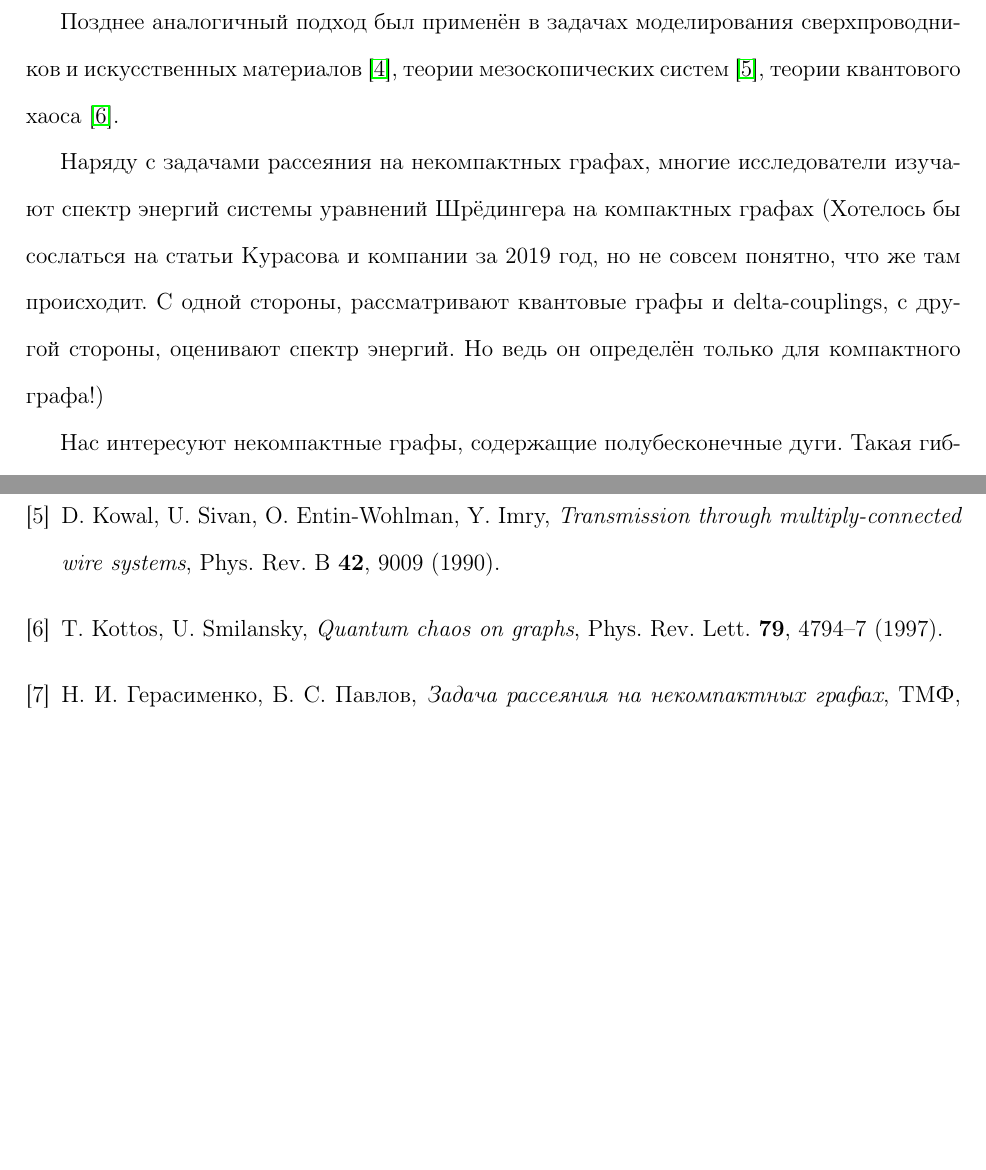
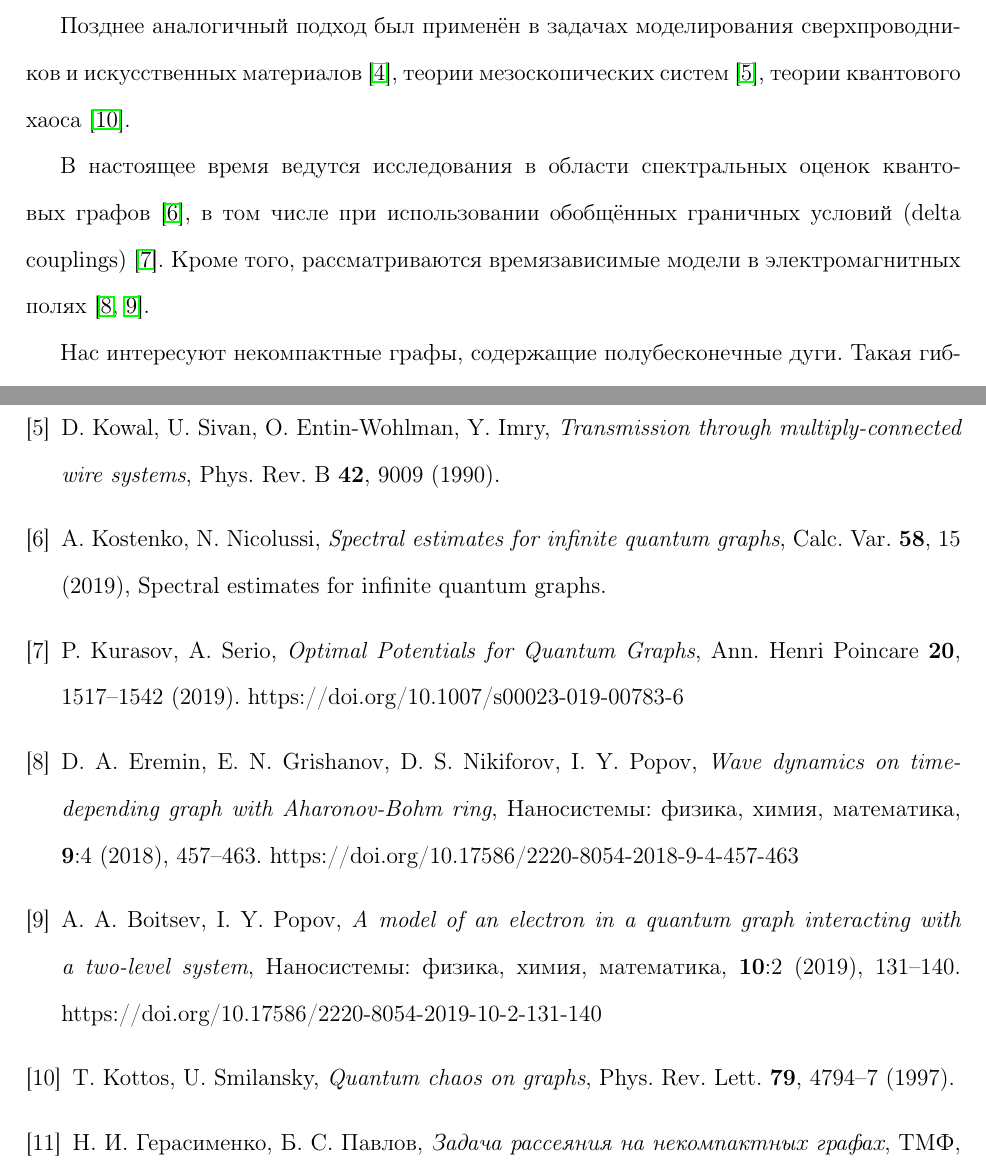
Before and after one commit to stfad/scattering_master_diploma, a LaTeX document (18171-Fadeev.tex): two parts of pages 4 and 7 of 7, joined at a grey line, cut so that both start at the same text, the shorter picture padded with empty space. Compiled offline with pdfLaTeX.

Commit message:
- правки введения

```diff
--- a/18171-Fadeev.tex
+++ b/18171-Fadeev.tex
@@ -122,9 +122,9 @@
 
 	Позднее аналогичный подход был применён в задачах моделирования сверхпроводников  и искусственных материалов \cite{Superconductivity}, теории мезоскопических систем \cite{Kowal}, теории квантового хаоса \cite{QuantumChaos}.
 
-	Наряду с задачами рассеяния на некомпактных графах, многие исследователи изучают спектр энергий системы уравнений Шрёдингера на компактных графах (Хотелось бы сослаться на статьи Курасова и компании за 2019 год, но не совсем понятно, что же там происходит. С одной стороны, рассматривают квантовые графы и delta-couplings, с другой стороны, оценивают спектр энергий. Но ведь он определён только для компактного графа!)
+	В настоящее время ведутся исследования в области спектральных оценок квантовых графов \cite{SpectralEstimates}, в том числе при использовании обобщённых граничных условий (delta couplings) \cite{deltaCouplings}. Кроме того, рассматриваются времязависимые модели в электромагнитных полях \cite{Popov1, Popov2}.
 
-	Нас интересуют некомпактные графы, содержащие полубесконечные дуги. Такая гибкая конструкция позволяет воспроизводить черты многомерных объектов, будучи одномерной \cite{GerasimenkoPavlov}. (? что значит "будучи одномерной"? У нас ведь система уравнений!)
+	Нас интересуют некомпактные графы, содержащие полубесконечные дуги. Такая гибкая конструкция позволяет воспроизводить черты многомерных объектов, будучи одномерной \cite{GerasimenkoPavlov}.
 
 	В силу топологической сложности графов, в общем случае поиск решения задачи рассеяния является достаточно сложной проблемой. Методы решения, применяемые к одномерным и многомерным задачам рассеяния, не могут быть применимы к данной задаче. Поэтому для решения задачи рассеяния на топологически сложном графе предлагается найти решение на топологически примитивных графах, а затем склеить друг с другом примитивы согласно некоторым правилам преобразования данных рассеяния. Этот метод называется техникой спектральной хирургии квантовых графов и описан в \cite{SpectralSurgery}.
 
@@ -152,6 +152,14 @@
 
 	\bibitem{Kowal} D.~Kowal, U.~Sivan, O.~Entin-Wohlman, Y.~Imry, {\it Transmission through multiply-connected wire systems}, Phys. Rev. B \textbf{42}, 9009 (1990).
 
+	\bibitem{SpectralEstimates} A.~Kostenko, N.~Nicolussi, {\it Spectral estimates for infinite quantum graphs}, Calc. Var. \textbf{58}, 15 (2019), Spectral estimates for infinite quantum graphs.
+
+	\bibitem{deltaCouplings}  P.~Kurasov, A.~Serio, {\it Optimal Potentials for Quantum Graphs}, Ann. Henri Poincare \textbf{20}, 1517--1542 (2019). https://doi.org/10.1007/s00023-019-00783-6
+
+	\bibitem{Popov1} D.~A.~Eremin, E.~N.~Grishanov, D.~S.~Nikiforov, I.~Y.~Popov, {\it Wave dynamics on time-depending graph with Aharonov-Bohm ring}, Наносистемы: физика, химия, математика, \textbf{9}:4 (2018), 457--463. https://doi.org/10.17586/2220-8054-2018-9-4-457-463
+
+	\bibitem{Popov2} A.~A.~Boitsev, I.~Y.~Popov, {\it A model of an electron in a quantum graph interacting with a two-level system}, Наносистемы: физика, химия, математика, \textbf{10}:2 (2019), 131--140. https://doi.org/10.17586/2220-8054-2019-10-2-131-140
+
 	\bibitem{QuantumChaos} T.~Kottos, U.~Smilansky, {\it Quantum chaos on graphs}, Phys. Rev. Lett. \textbf{79}, 4794--7 (1997).
 
 	\bibitem{GerasimenkoPavlov} Н.~И.~Герасименко, Б.~С.~Павлов, {\it Задача рассеяния на некомпактных графах}, ТМФ, \textbf{74}:3 (1988), 345 -- 359.
```
Also changed, not shown: 18171-Fadeev.pdf.
